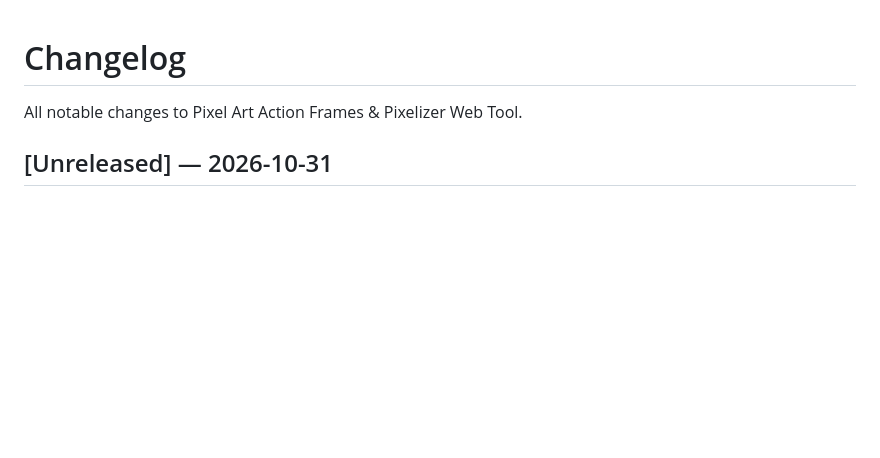
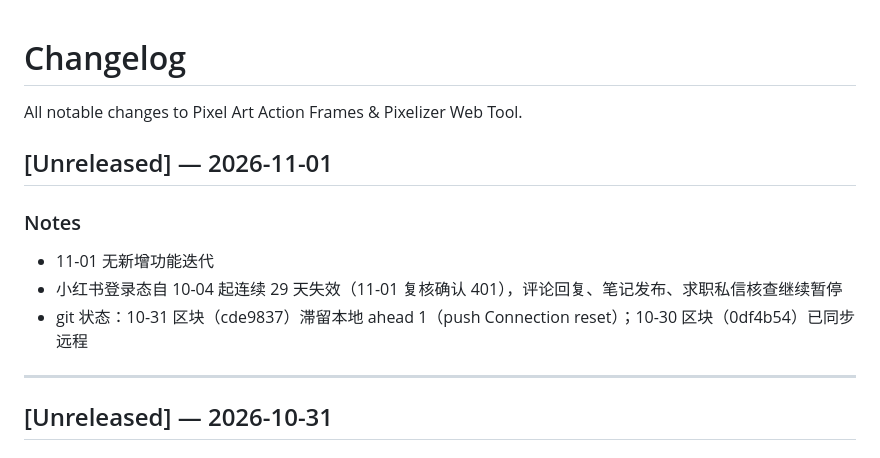
Before and after one commit to andrewlff/pixel-art-site, a Markdown page: CHANGELOG.md, the part around the change. Drawn GitHub-style; blank space fills up the shorter version.

Commit message:
docs: changelog 2026-11-01 - xhs login outage day 29, no new iteration

```diff
--- a/CHANGELOG.md
+++ b/CHANGELOG.md
@@ -2,6 +2,14 @@
 
 All notable changes to Pixel Art Action Frames & Pixelizer Web Tool.
 
+## [Unreleased] — 2026-11-01
+
+### Notes
+- 11-01 无新增功能迭代
+- 小红书登录态自 10-04 起连续 29 天失效（11-01 复核确认 401），评论回复、笔记发布、求职私信核查继续暂停
+- git 状态：10-31 区块（cde9837）滞留本地 ahead 1（push Connection reset）；10-30 区块（0df4b54）已同步远程
+
+---
 ## [Unreleased] — 2026-10-31
 
 ### Notes
```
